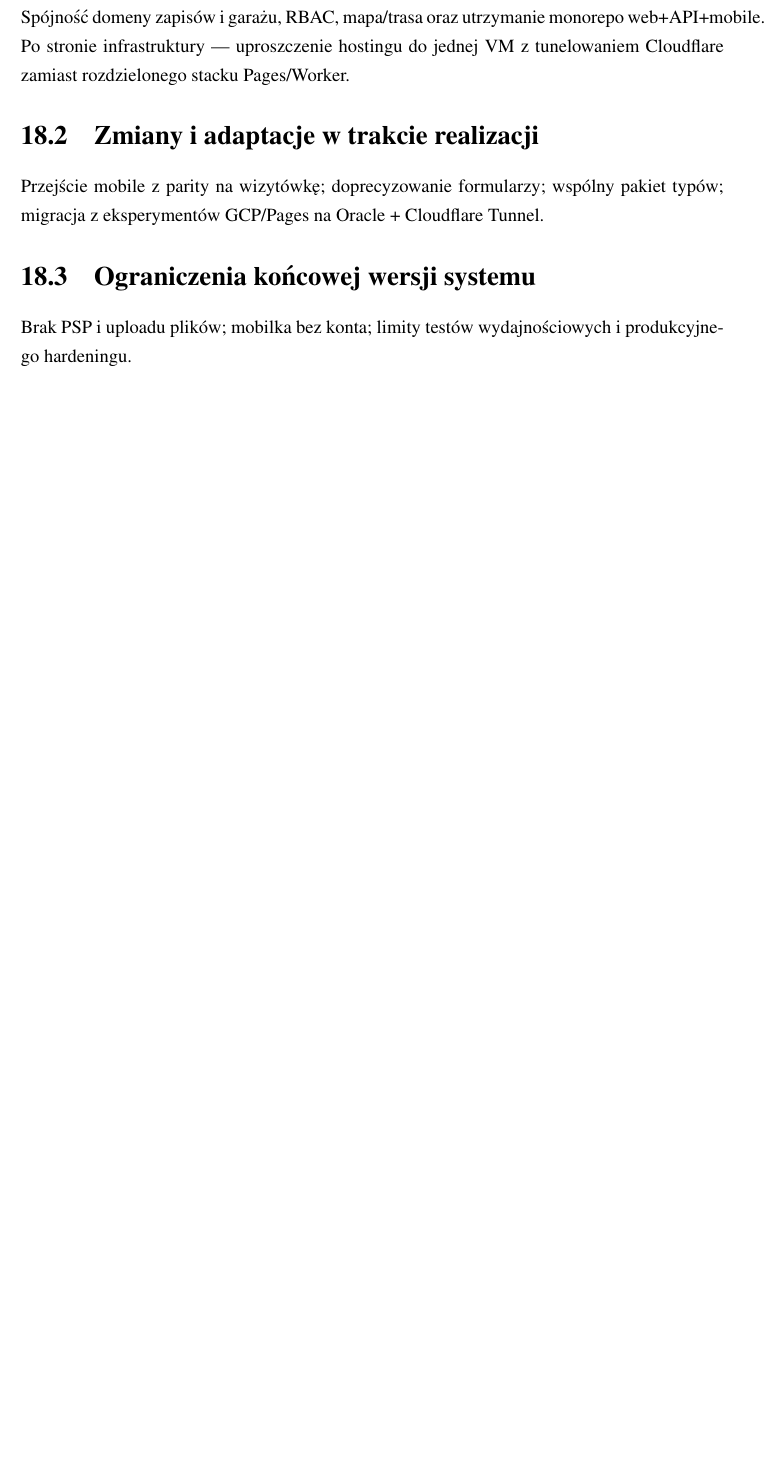
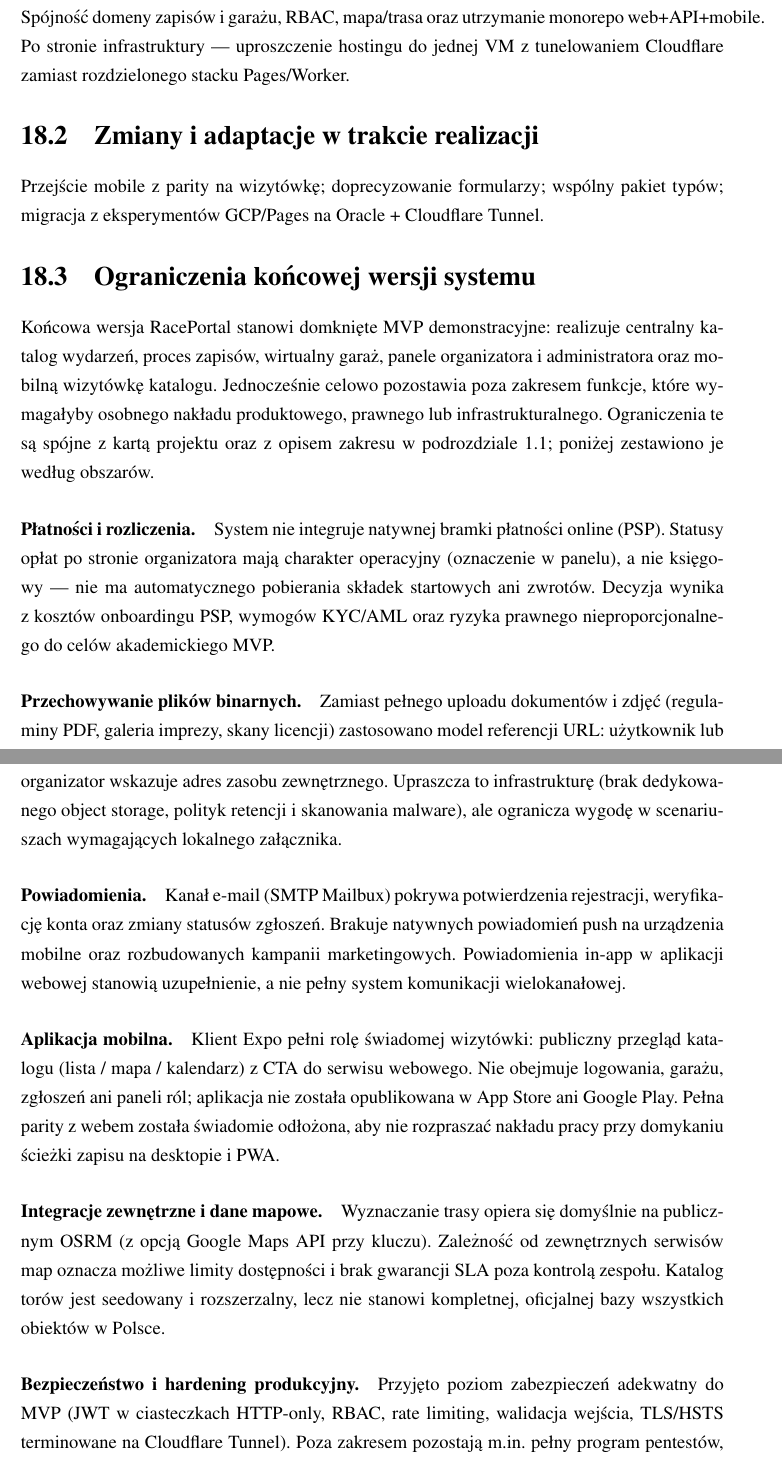
Before and after one commit to Gucio-009/RacePortal, a LaTeX thesis (latex/pjatk_latex-main/RacePortal.tex): part of page 74 of 79 before the commit and two parts of pages 74 and 75 of 80 after it, the two joined at a grey line, cut so that both start at the same text, the shorter picture padded with empty space. Compiled offline with pdfLaTeX.

Commit message:
Uzupełnienie §18.3 o ograniczenia końcowej wersji systemu.
Opis luk MVP (PSP, upload, push, mobile, mapy, hardening) z zachowaniem §18.3.1 RPS.

Co-authored-by: Miłosz Parkitny <MiloszParkitny@users.noreply.github.com>

```diff
--- a/latex/pjatk_latex-main/RacePortal.tex
+++ b/latex/pjatk_latex-main/RacePortal.tex
@@ -755,7 +756,28 @@ Spójność domeny zapisów i~garażu, RBAC, mapa/trasa oraz utrzymanie monorepo
 Przejście mobile z~parity na wizytówkę; doprecyzowanie formularzy; wspólny pakiet typów; migracja z~eksperymentów GCP/Pages na Oracle + Cloudflare Tunnel.
 
 \section{Ograniczenia końcowej wersji systemu}
-Brak PSP i~uploadu plików; mobilka bez konta; limity testów wydajnościowych i~produkcyjnego hardeningu.
+Końcowa wersja RacePortal stanowi domknięte MVP demonstracyjne: realizuje centralny katalog wydarzeń, proces zapisów, wirtualny garaż, panele organizatora i~administratora oraz mobilną wizytówkę katalogu. Jednocześnie celowo pozostawia poza zakresem funkcje, które wymagałyby osobnego nakładu produktowego, prawnego lub infrastrukturalnego. Ograniczenia te są spójne z~kartą projektu oraz z~opisem zakresu w~podrozdziale~\ref{sec:cel-zakres}; poniżej zestawiono je według obszarów.
+
+\paragraph{Płatności i~rozliczenia.}
+System nie integruje natywnej bramki płatności online (PSP). Statusy opłat po~stronie organizatora mają charakter operacyjny (oznaczenie w~panelu), a~nie księgowy --- nie ma automatycznego pobierania składek startowych ani zwrotów. Decyzja wynika z~kosztów onboardingu PSP, wymogów KYC/AML oraz ryzyka prawnego nieproporcjonalnego do celów akademickiego MVP.
+
+\paragraph{Przechowywanie plików binarnych.}
+Zamiast pełnego uploadu dokumentów i~zdjęć (regulaminy PDF, galeria imprezy, skany licencji) zastosowano model referencji URL: użytkownik lub organizator wskazuje adres zasobu zewnętrznego. Upraszcza to infrastrukturę (brak dedykowanego object storage, polityk retencji i~skanowania malware), ale ogranicza wygodę w~scenariuszach wymagających lokalnego załącznika.
+
+\paragraph{Powiadomienia.}
+Kanał e-mail (SMTP Mailbux) pokrywa potwierdzenia rejestracji, weryfikację konta oraz zmiany statusów zgłoszeń. Brakuje natywnych powiadomień push na urządzenia mobilne oraz rozbudowanych kampanii marketingowych. Powiadomienia in-app w~aplikacji webowej stanowią uzupełnienie, a~nie pełny system komunikacji wielokanałowej.
+
+\paragraph{Aplikacja mobilna.}
+Klient Expo pełni rolę świadomej wizytówki: publiczny przegląd katalogu (lista / mapa / kalendarz) z~CTA do serwisu webowego. Nie obejmuje logowania, garażu, zgłoszeń ani paneli ról; aplikacja nie została opublikowana w~App Store ani Google Play. Pełna parity z~webem została świadomie odłożona, aby nie rozpraszać nakładu pracy przy domykaniu ścieżki zapisu na desktopie i~PWA.
+
+\paragraph{Integracje zewnętrzne i~dane mapowe.}
+Wyznaczanie trasy opiera się domyślnie na publicznym OSRM (z~opcją Google Maps API przy kluczu). Zależność od zewnętrznych serwisów map oznacza możliwe limity dostępności i~brak gwarancji SLA poza kontrolą zespołu. Katalog torów jest seedowany i~rozszerzalny, lecz nie stanowi kompletnej, oficjalnej bazy wszystkich obiektów w~Polsce.
+
+\paragraph{Bezpieczeństwo i~hardening produkcyjny.}
+Przyjęto poziom zabezpieczeń adekwatny do MVP (JWT w~ciasteczkach HTTP-only, RBAC, rate limiting, walidacja wejścia, TLS/HSTS terminowane na Cloudflare Tunnel). Poza zakresem pozostają m.in.\ pełny program pentestów, zaawansowany WAF, dedykowany secret manager oraz własny certyfikat TLS na hoście aplikacji (w~produkcji terminacja TLS leży po~stronie Cloudflare).
+
+\paragraph{Jakość danych i~procesy organizacyjne.}
+Skuteczność katalogu zależy od aktualności wydarzeń wprowadzanych przez organizatorów oraz od moderacji administratora. MVP nie automatyzuje scrapingu zewnętrznych źródeł ani nie gwarantuje kompletności oferty rynkowej --- to ograniczenie produktowe wynikające z~modelu „organizator jako źródło prawdy”, a~nie usterka techniczna.
 
 \subsection{Ograniczenia wydajnościowe (RPS)}
 W~wymaganiach jakościowych MVP zapisano docelowy test obciążenia: \textbf{ok.\ 10\,000 rekordów} w~katalogu oraz \textbf{ok.\ 50~RPS} przy akceptowalnym P95 odpowiedzi list/detalu. W~oddawanej wersji:
```
Also changed, not shown: latex/pjatk_latex-main/RacePortal.pdf, latex/pjatk_latex-main/RacePortal.tex (1 more changed lines).
